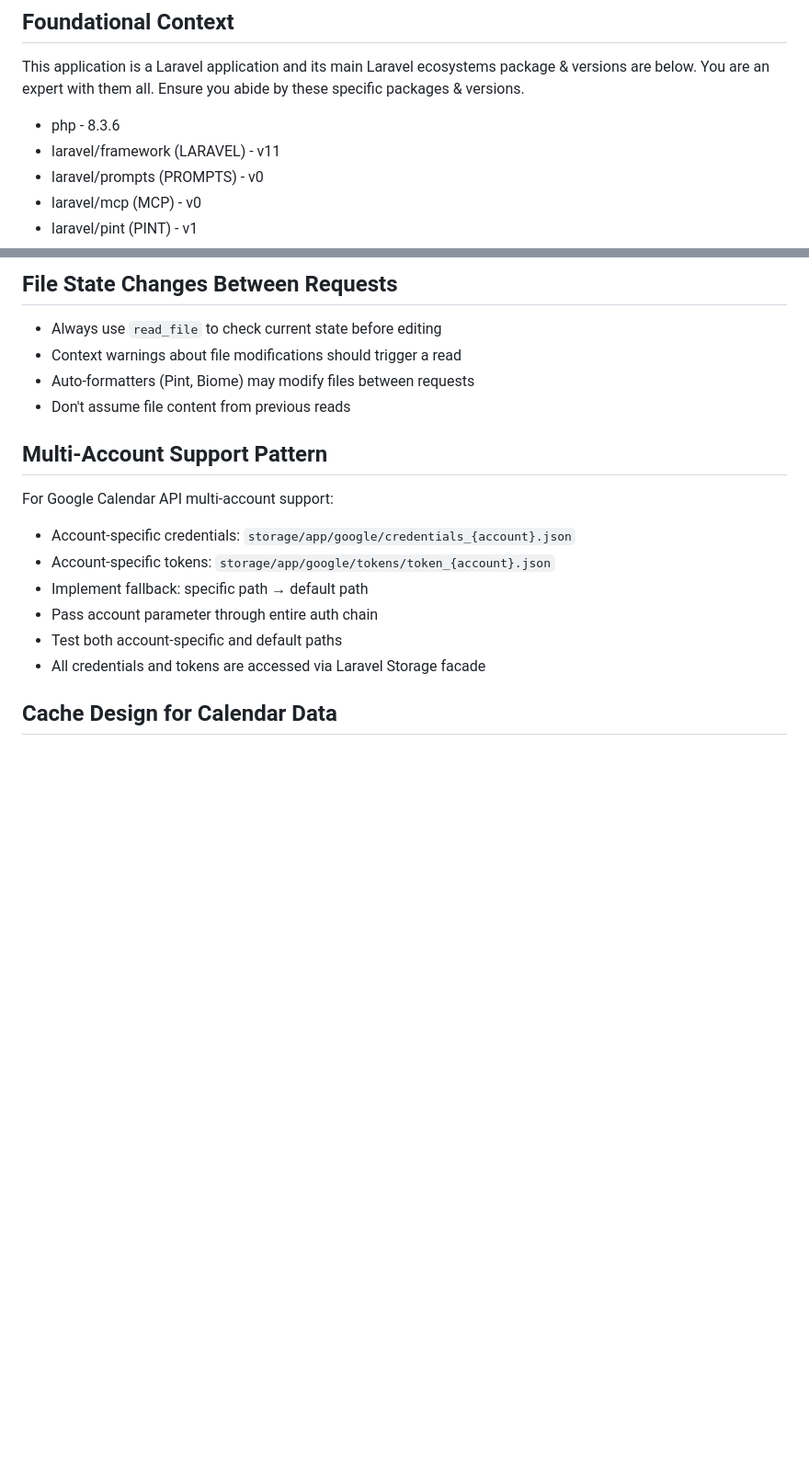
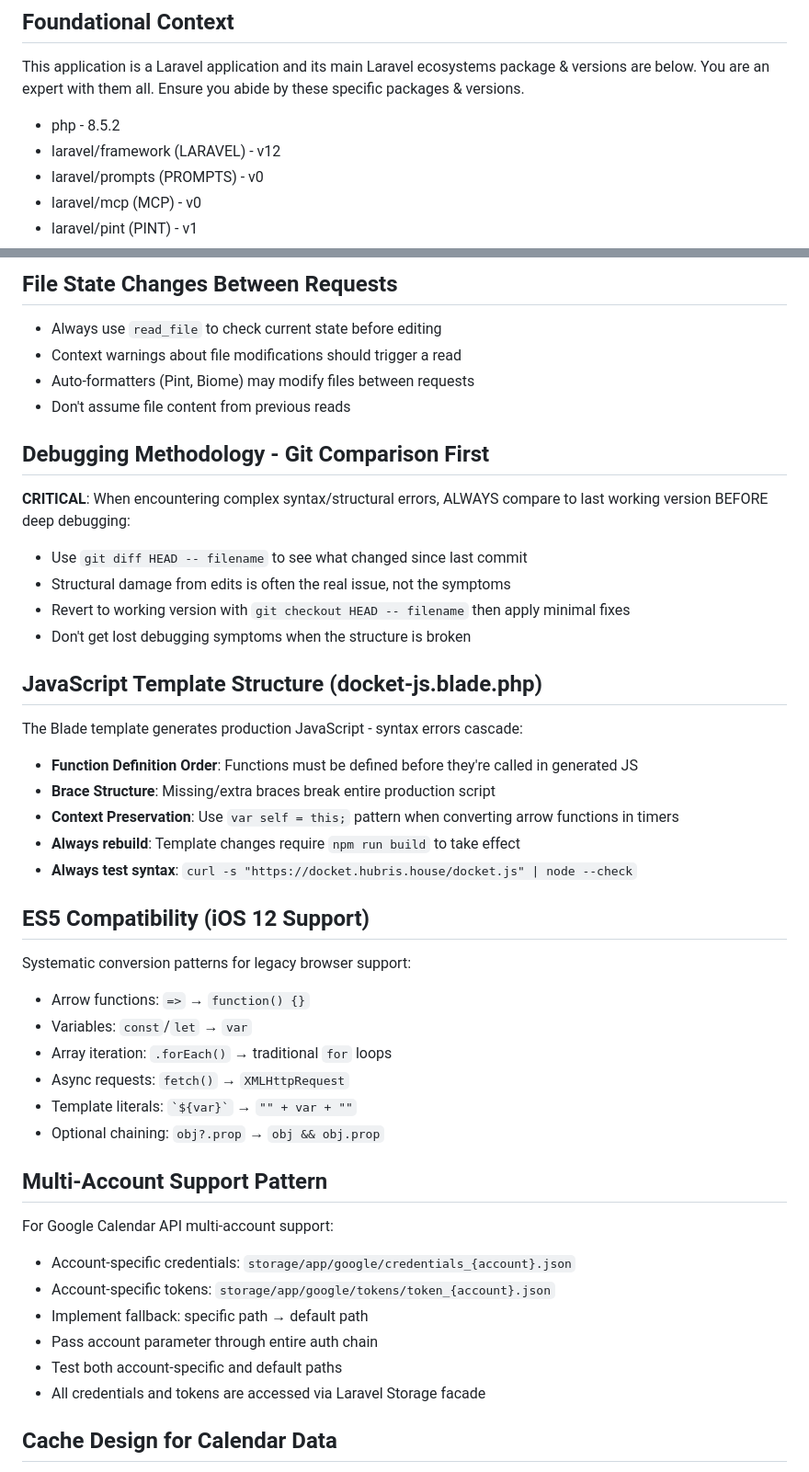
Before and after one commit to aquarion/docket, a Markdown page: .github/copilot-instructions.md, 2 parts joined by grey strips. Shown at 92% size. Drawn GitHub-style; blank space fills up the shorter version.

```diff
--- a/.github/copilot-instructions.md
+++ b/.github/copilot-instructions.md
@@ -9,8 +9,8 @@ The Laravel Boost guidelines are specifically curated by Laravel maintainers for
 
 This application is a Laravel application and its main Laravel ecosystems package & versions are below. You are an expert with them all. Ensure you abide by these specific packages & versions.
 
-- php - 8.3.6
-- laravel/framework (LARAVEL) - v11
+- php - 8.5.2
+- laravel/framework (LARAVEL) - v12
 - laravel/prompts (PROMPTS) - v0
 - laravel/mcp (MCP) - v0
 - laravel/pint (PINT) - v1
@@ -284,6 +285,36 @@ After HTML/component changes, verify related tests still match structure:
 - Context warnings about file modifications should trigger a read
 - Auto-formatters (Pint, Biome) may modify files between requests
 - Don't assume file content from previous reads
+
+## Debugging Methodology - Git Comparison First
+
+**CRITICAL**: When encountering complex syntax/structural errors, ALWAYS compare to last working version BEFORE deep debugging:
+
+- Use `git diff HEAD -- filename` to see what changed since last commit
+- Structural damage from edits is often the real issue, not the symptoms
+- Revert to working version with `git checkout HEAD -- filename` then apply minimal fixes
+- Don't get lost debugging symptoms when the structure is broken
+
+## JavaScript Template Structure (docket-js.blade.php)
+
+The Blade template generates production JavaScript - syntax errors cascade:
+
+- **Function Definition Order**: Functions must be defined before they're called in generated JS
+- **Brace Structure**: Missing/extra braces break entire production script
+- **Context Preservation**: Use `var self = this;` pattern when converting arrow functions in timers
+- **Always rebuild**: Template changes require `npm run build` to take effect
+- **Always test syntax**: `curl -s "https://docket.hubris.house/docket.js" | node --check`
+
+## ES5 Compatibility (iOS 12 Support)
+
+Systematic conversion patterns for legacy browser support:
+
+- Arrow functions: `=>` → `function() {}`
+- Variables: `const`/`let` → `var`
+- Array iteration: `.forEach()` → traditional `for` loops
+- Async requests: `fetch()` → `XMLHttpRequest`
+- Template literals: `` `${var}` `` → `"" + var + ""`
+- Optional chaining: `obj?.prop` → `obj && obj.prop`
 
 ## Multi-Account Support Pattern
 
```
Also changed, not shown: other parts of .github/copilot-instructions.md (+1 -1 lines).
